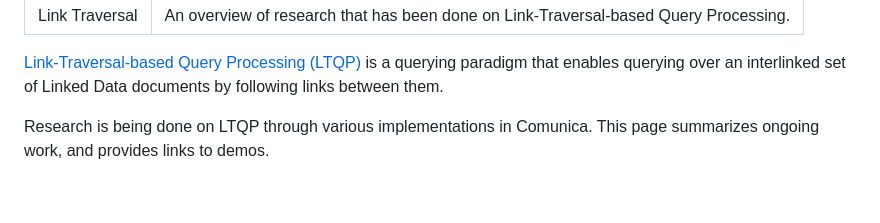
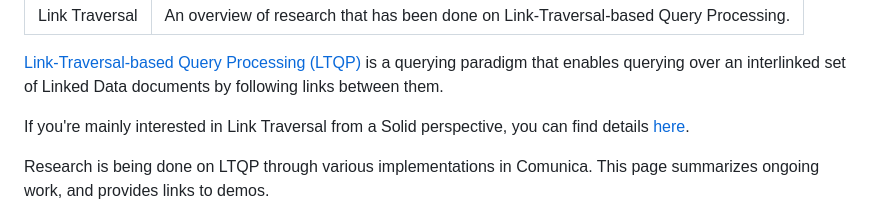
Before and after one commit to comunica/website, a Markdown page: pages/research/link_traversal.md, the part around the change. Drawn GitHub-style; blank space fills up the shorter version.

Commit message:
Modernize Solid docs

```diff
--- a/pages/research/link_traversal.md
+++ b/pages/research/link_traversal.md
@@ -6,6 +6,8 @@ description: 'An overview of research that has been done on Link-Traversal-based
 [Link-Traversal-based Query Processing (LTQP)](https://link.springer.com/content/pdf/10.1007/s13222-013-0122-1.pdf) is a querying paradigm
 that enables querying over an interlinked set of Linked Data documents
 by following links between them.
+
+If you're mainly interested in Link Traversal from a Solid perspective, you can find details [here](/docs/query/advanced/solid/).
 
 Research is being done on LTQP through various implementations in Comunica.
 This page summarizes ongoing work, and provides links to demos.
```
Also changed, not shown: 1 other file.
